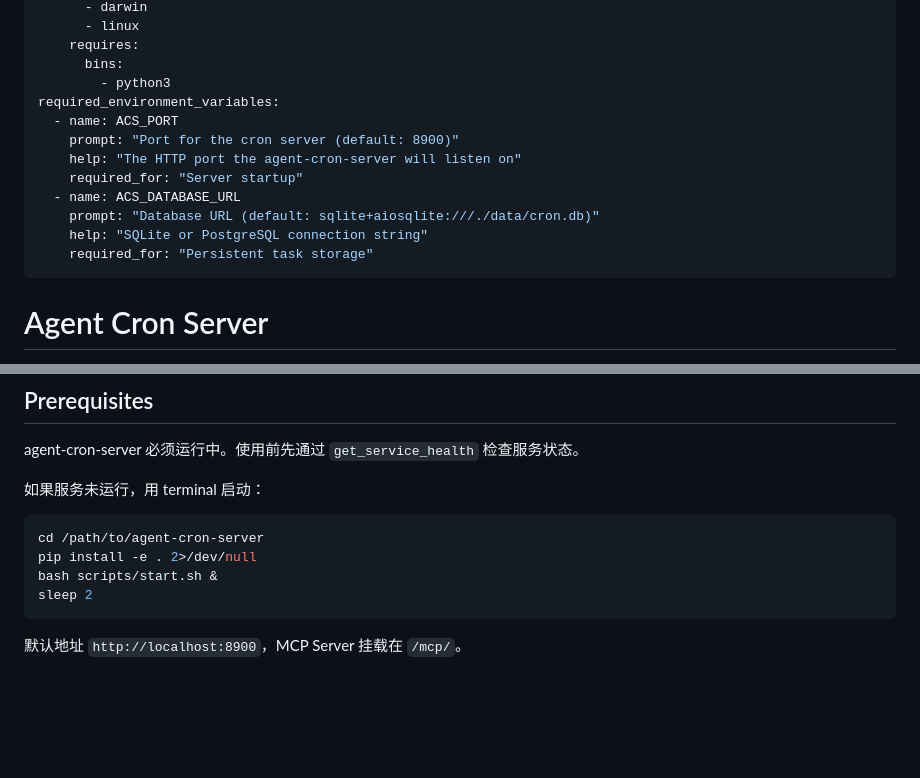
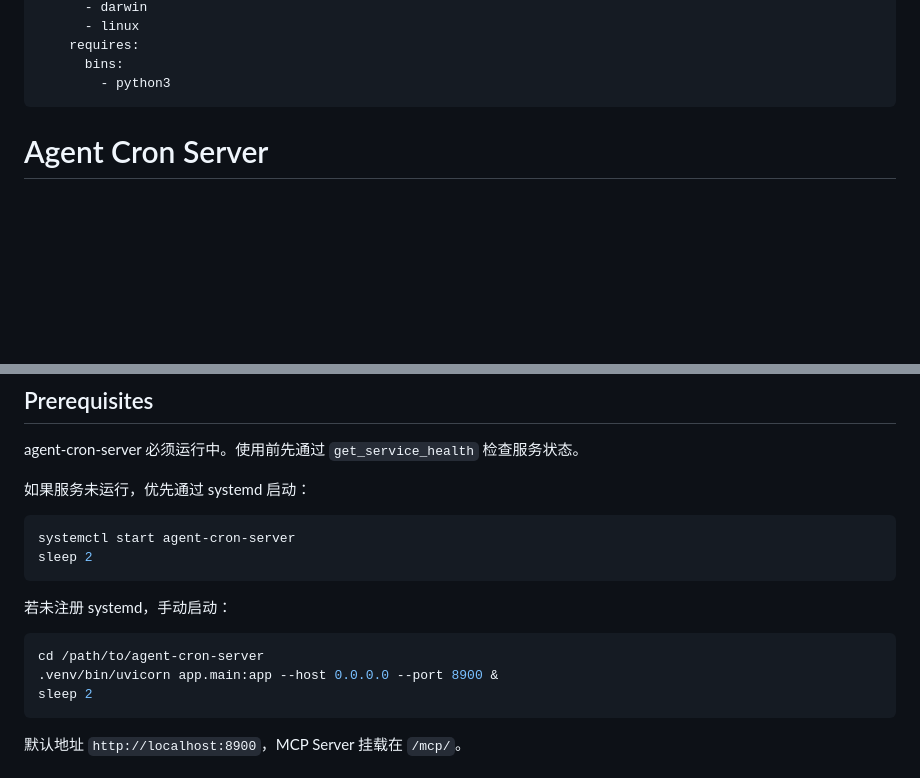
Before and after one commit to DeanWanghewei/agent-cron-server, a Markdown page: skill/SKILL.md, 2 parts joined by grey strips. Drawn GitHub-style; blank space fills up the shorter version.

````diff
--- a/skill/SKILL.md
+++ b/skill/SKILL.md
@@ -16,15 +16,6 @@ metadata:
     requires:
       bins:
         - python3
-required_environment_variables:
-  - name: ACS_PORT
-    prompt: "Port for the cron server (default: 8900)"
-    help: "The HTTP port the agent-cron-server will listen on"
-    required_for: "Server startup"
-  - name: ACS_DATABASE_URL
-    prompt: "Database URL (default: sqlite+aiosqlite:///./data/cron.db)"
-    help: "SQLite or PostgreSQL connection string"
-    required_for: "Persistent task storage"
 ---
 
 # Agent Cron Server
@@ -42,12 +33,18 @@ required_environment_variables:
 
 agent-cron-server 必须运行中。使用前先通过 `get_service_health` 检查服务状态。
 
-如果服务未运行，用 terminal 启动：
+如果服务未运行，优先通过 systemd 启动：
+
+```bash
+systemctl start agent-cron-server
+sleep 2
+```
+
+若未注册 systemd，手动启动：
 
 ```bash
 cd /path/to/agent-cron-server
-pip install -e . 2>/dev/null
-bash scripts/start.sh &
+.venv/bin/uvicorn app.main:app --host 0.0.0.0 --port 8900 &
 sleep 2
 ```
 
````
Also changed, not shown: README.md (+15 -6 lines).
